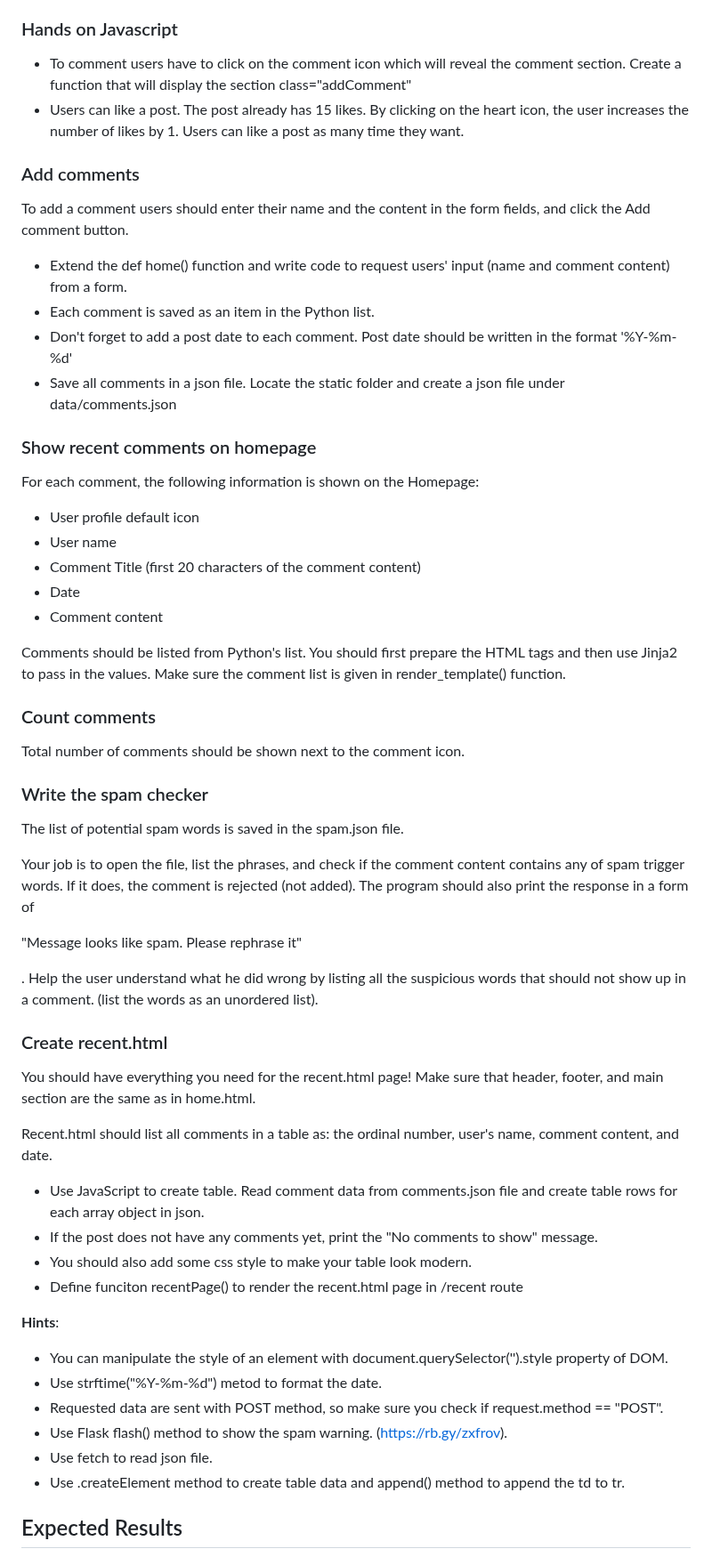
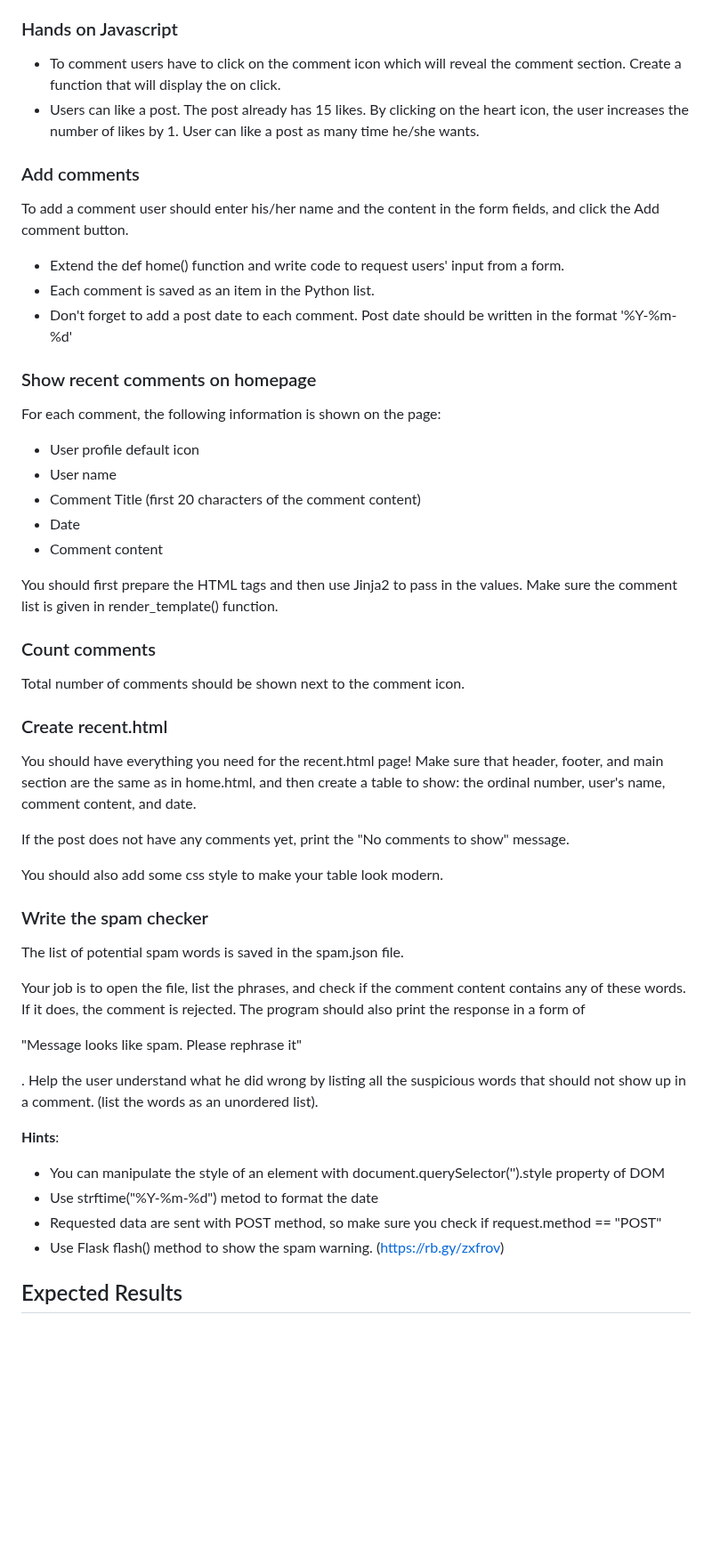
Before and after one commit to nadjazaric/curriculum-hometask, a Markdown page: README.md, the part around one of its changes. Shown at 89% size. Drawn GitHub-style; blank space fills up the shorter version.

```diff
--- a/README.md
+++ b/README.md
@@ -53,27 +47,25 @@ At this point, the interactions won't work, but it will have content!
 
 ### Hands on Javascript
 
-- To comment users have to click on the comment icon which will reveal the comment section. Create a function that will display the section class="addComment"
-- Users can like a post. The post already has 15 likes. By clicking on the heart icon, the user increases the number of likes by 1. Users can like a post as many time they want.
+- To comment users have to click on the comment icon which will reveal the comment section. Create a function that will display the <section class="addComment"> on click.
+- Users can like a post. The post already has 15 likes. By clicking on the heart icon, the user increases the number of likes by 1. User can like a post as many time he/she wants.
 
 ### Add comments
-To add a comment users should enter their name and the content in the form fields, and click the Add comment button.
+To add a comment user should enter his/her name and the content in the form fields, and click the Add comment button.
 
-- Extend the def home() function and write code to request users' input (name and comment content) from a form.
+- Extend the def home() function and write code to request users' input from a form.
 - Each comment is saved as an item in the Python list.
 - Don't forget to add a post date to each comment. Post date should be written in the format '%Y-%m-%d'
-- Save all comments in a json file. Locate the static folder and create a json file under data/comments.json
 
 ### Show recent comments on homepage
 
-For each comment, the following information is shown on the Homepage:
+For each comment, the following information is shown on the page:
   - User profile default icon
   - User name
   - Comment Title (first 20 characters of the comment content)
   - Date
   - Comment content
 
-Comments should be listed from Python's list.
 You should first prepare the HTML tags and then use Jinja2 to pass in the values.
 Make sure the comment list is given in render_template() function.
 
@@ -81,34 +73,29 @@ Make sure the comment list is given in render_template() function.
 
 Total number of comments should be shown next to the comment icon.
 
+### Create recent.html
+
+You should have everything you need for the recent.html page! Make sure that header, footer, and main section are the same as in home.html, and then create a table to show: the ordinal number, user's name, comment content, and date.
+
+If the post does not have any comments yet, print the "No comments to show" message.
+
+You should also add some css style to make your table look modern.
+
 ### Write the spam checker
 
 The list of potential spam words is saved in the spam.json file.
 
-Your job is to open the file, list the phrases, and check if the comment content contains any of spam trigger words.
-If it does, the comment is rejected (not added).
+Your job is to open the file, list the phrases, and check if the comment content contains any of these words.
+If it does, the comment is rejected.
 The program should also print the response in a form of <p> "Message looks like spam. Please rephrase it" </p>.
 Help the user understand what he did wrong by listing all the suspicious words that should not show up in a comment. (list the words as an unordered list).
 
-### Create recent.html
-
-You should have everything you need for the recent.html page! Make sure that header, footer, and main section are the same as in home.html.
-
-Recent.html should list all comments in a table as: the ordinal number, user's name, comment content, and date.
-
-- Use JavaScript to create table. Read comment data from comments.json file and create table rows for each array object in json.
-- If the post does not have any comments yet, print the "No comments to show" message.
-- You should also add some css style to make your table look modern.
-- Define funciton recentPage() to render the recent.html page in /recent route
-
 **Hints**:
 
-- You can manipulate the style of an element with document.querySelector('').style property of DOM.
-- Use strftime("%Y-%m-%d") metod to format the date.
-- Requested data are sent with POST method, so make sure you check  if request.method == "POST".
-- Use Flask flash() method to show the spam warning. (https://rb.gy/zxfrov).
-- Use fetch to read json file.
-- Use .createElement method to create table data and append() method to append the td to tr.
+- You can manipulate the style of an element with document.querySelector('').style property of DOM
+- Use strftime("%Y-%m-%d") metod to format the date
+- Requested data are sent with POST method, so make sure you check  if request.method == "POST"
+- Use Flask flash() method to show the spam warning. (https://rb.gy/zxfrov)
 
 ## Expected Results
 
```
Also changed, not shown: other parts of README.md (+1 -7 lines).
